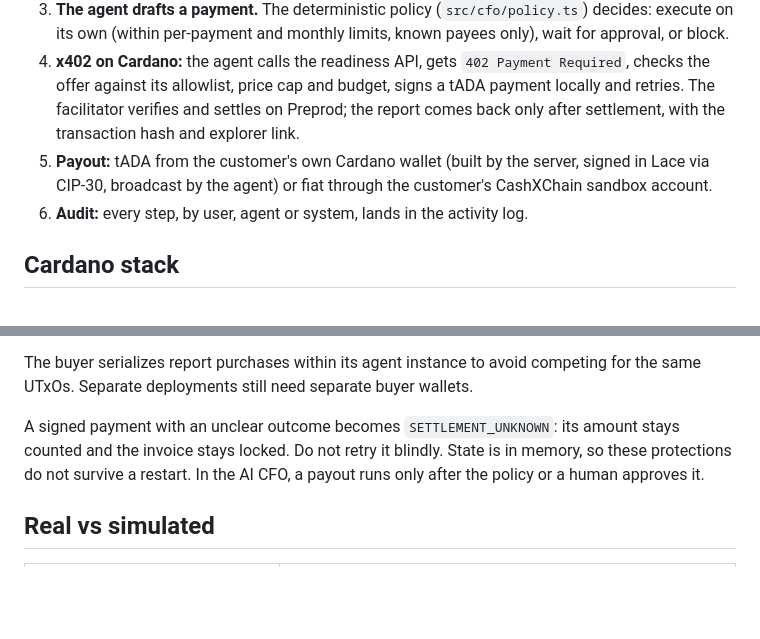
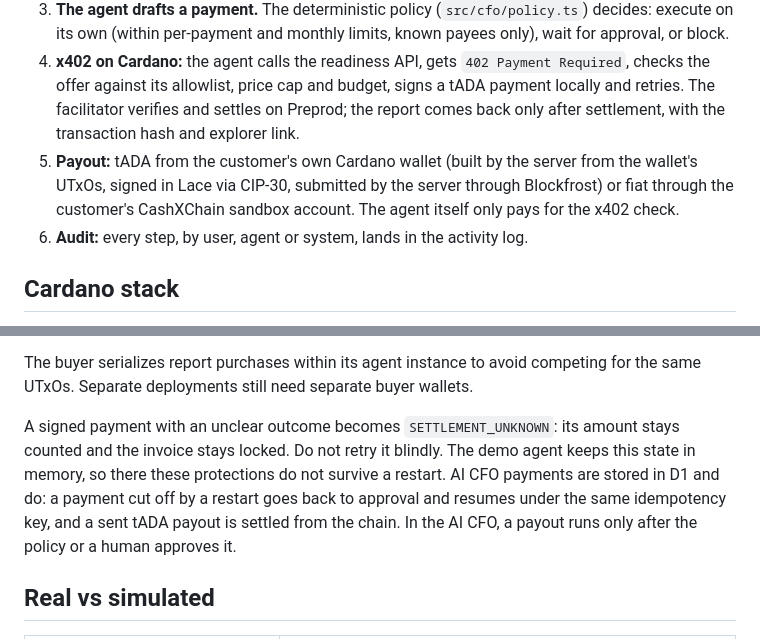
Before and after one commit to CashXChain-Research/PayLorya-AI, a Markdown page: README.md, 2 parts joined by grey strips. Rendered like a GitHub page; blank space fills up the shorter version.

Commit message:
README: tADA payouts are submitted by the server; AI CFO payments survive restarts
After #56 the tADA payout is built by the server from the wallet's UTxOs,
signed in Lace via CIP-30 and submitted by the server through Blockfrost;
the agent only pays for the x402 check. The README still said "broadcast
by the agent". It also said the payout protections do not survive a
restart: true for the demo agent's in-memory runs, but AI CFO payments are
stored in D1, go back to approval when cut off and resume under the same
idempotency key, and sent tADA payouts are settled from the chain.

Co-Authored-By: Claude Opus 5.5 <noreply@anthropic.com>
Claude-Session: https://claude.ai/code/session_016dbKd7qq9SSmPbvqyADtmi

```diff
--- a/README.md
+++ b/README.md
@@ -32,8 +32,9 @@ sets, from the customer's own wallet (signed in Lace) or their CashXChain accoun
    offer against its allowlist, price cap and budget, signs a tADA payment locally and retries. The
    facilitator verifies and settles on Preprod; the report comes back only after settlement, with the
    transaction hash and explorer link.
-5. **Payout:** tADA from the customer's own Cardano wallet (built by the server, signed in Lace via
-   CIP-30, broadcast by the agent) or fiat through the customer's CashXChain sandbox account.
+5. **Payout:** tADA from the customer's own Cardano wallet (built by the server from the wallet's
+   UTxOs, signed in Lace via CIP-30, submitted by the server through Blockfrost) or fiat through the
+   customer's CashXChain sandbox account. The agent itself only pays for the x402 check.
 6. **Audit:** every step, by user, agent or system, lands in the activity log.
 
 ## Cardano stack
@@ -97,8 +98,11 @@ The buyer serializes report purchases within its agent instance to avoid competi
 UTxOs. Separate deployments still need separate buyer wallets.
 
 A signed payment with an unclear outcome becomes `SETTLEMENT_UNKNOWN`: its amount stays counted
-and the invoice stays locked. Do not retry it blindly. State is in memory, so these protections
-do not survive a restart. In the AI CFO, a payout runs only after the policy or a human approves it.
+and the invoice stays locked. Do not retry it blindly. The demo agent keeps this state in memory, so
+there these protections do not survive a restart. AI CFO payments are stored in D1 and do: a payment
+cut off by a restart goes back to approval and resumes under the same idempotency key, and a sent
+tADA payout is settled from the chain. In the AI CFO, a payout runs only after the policy or a human
+approves it.
 
 ## Real vs simulated
 
```
